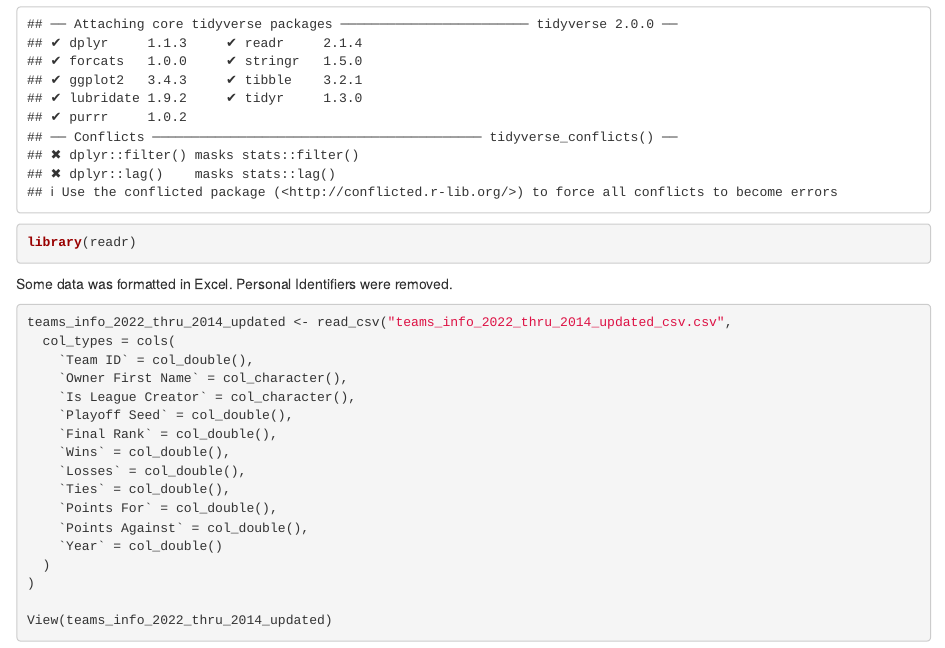
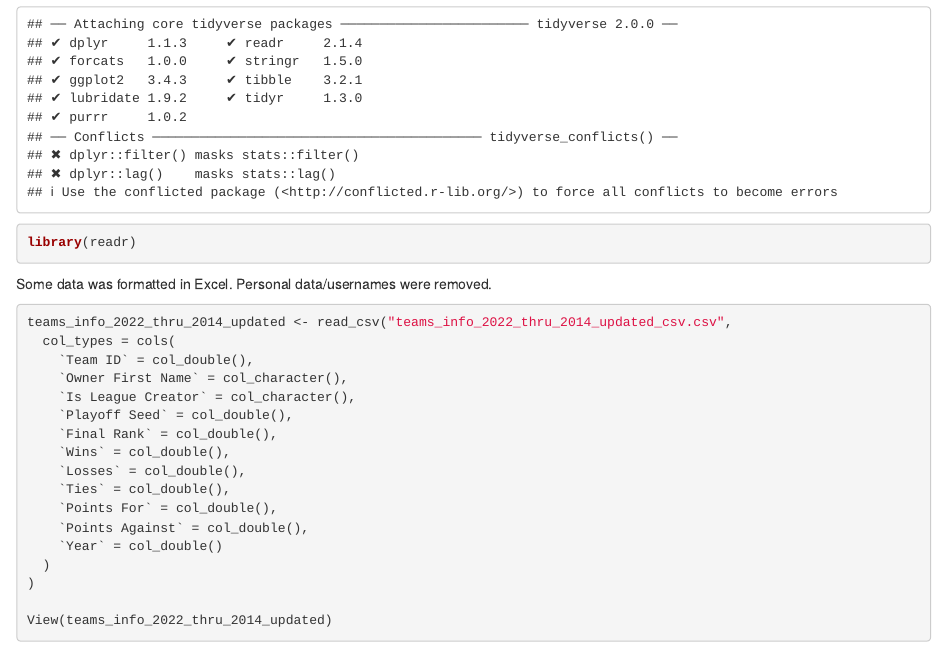
Before and after one commit to JJeureka/fantasy_footbal_analysis, an R Markdown document (index.Rmd): the page in a window 1100 px wide, from 280 px down. The pictures show the output file index.html that the author committed with the source, opened offline.

Commit message:
Small change to description of how personal data was treated

````diff
--- a/index.Rmd
+++ b/index.Rmd
@@ -17,7 +17,7 @@ library(readr)
 ```
 
 
-Some data was formatted in Excel. Personal Identifiers were removed.
+Some data was formatted in Excel. Personal data/usernames were removed.
 
 
 ```{r read in the data}
````
Also changed, not shown: index.html.
